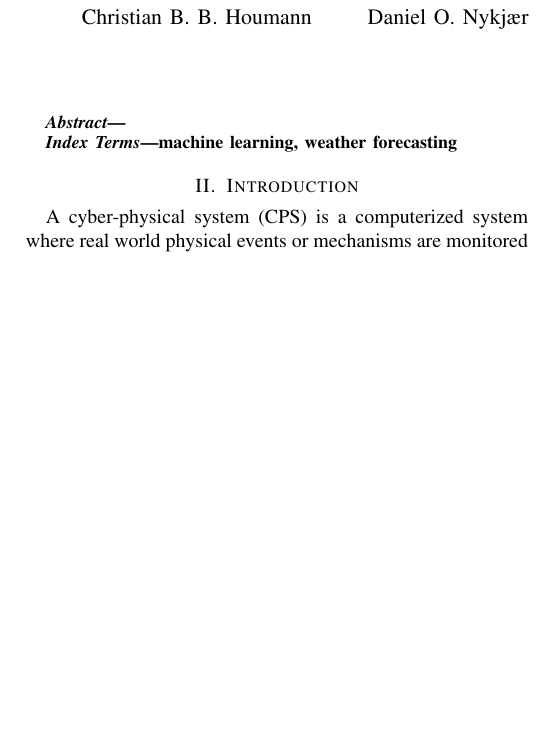
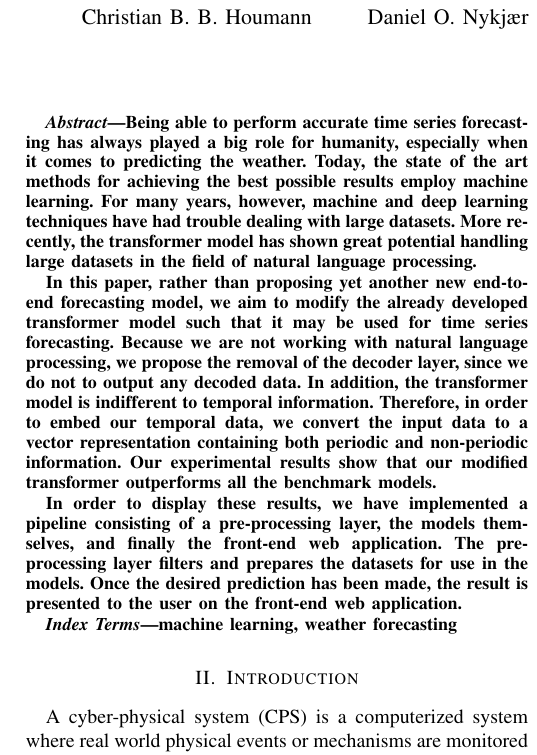
Before and after one commit to chhoumann/P6, a LaTeX paper (master.tex, which reads sections/Abstract.tex): part of one column of page 2 of 5 before the commit and part of one column of page 2 of 6 after it, cut so that both start at the same text, the shorter picture padded with empty space. Compiled offline with pdfLaTeX; a missing font is replaced by an installed copy or a similar font; a LaTeX package or settings file that is missing is left out.

Commit message:
Added an abstract

```diff
--- a/master.tex
+++ b/master.tex
@@ -36,6 +36,7 @@ We have some questions we'd like to highlight here.
 \maketitle
 
 \begin{abstract}
+\input{sections/Abstract.tex}
 \end{abstract}
 
 \begin{IEEEkeywords}
--- /dev/null
+++ b/sections/Abstract.tex
@@ -0,0 +1,14 @@
+Being able to perform accurate time series forecasting has always played a big role for humanity, especially when it comes to predicting the weather.
+Today, the state of the art methods for achieving the best possible results employ machine learning.
+For many years, however, machine and deep learning techniques have had trouble dealing with large datasets.
+More recently, the transformer model has shown great potential handling large datasets in the field of natural language processing.
+
+In this paper, rather than proposing yet another new end-to-end forecasting model, we aim to modify the already developed transformer model such that it may be used for time series forecasting.
+Because we are not working with natural language processing, we propose the removal of the decoder layer, since we do not to output any decoded data.
+In addition, the transformer model is indifferent to temporal information.
+Therefore, in order to embed our temporal data, we convert the input data to a vector representation containing both periodic and non-periodic information.
+Our experimental results show that our modified transformer outperforms all the benchmark models.
+
+In order to display these results, we have implemented a pipeline consisting of a pre-processing layer, the models themselves, and finally the front-end web application.
+The pre-processing layer filters and prepares the datasets for use in the models.
+Once the desired prediction has been made, the result is presented to the user on the front-end web application.
```
